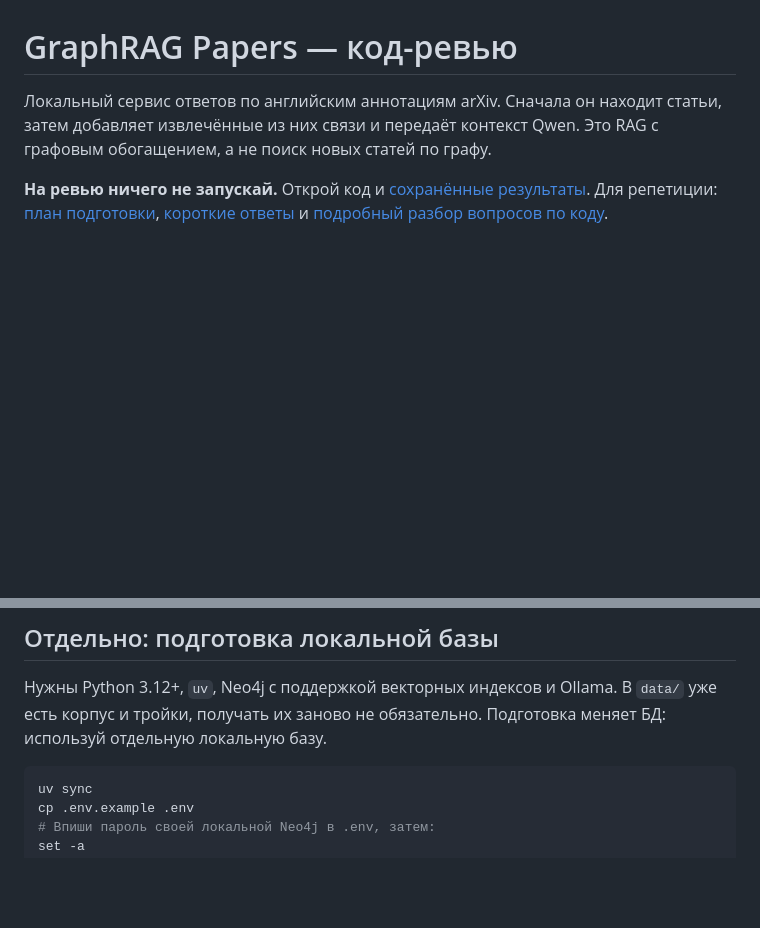
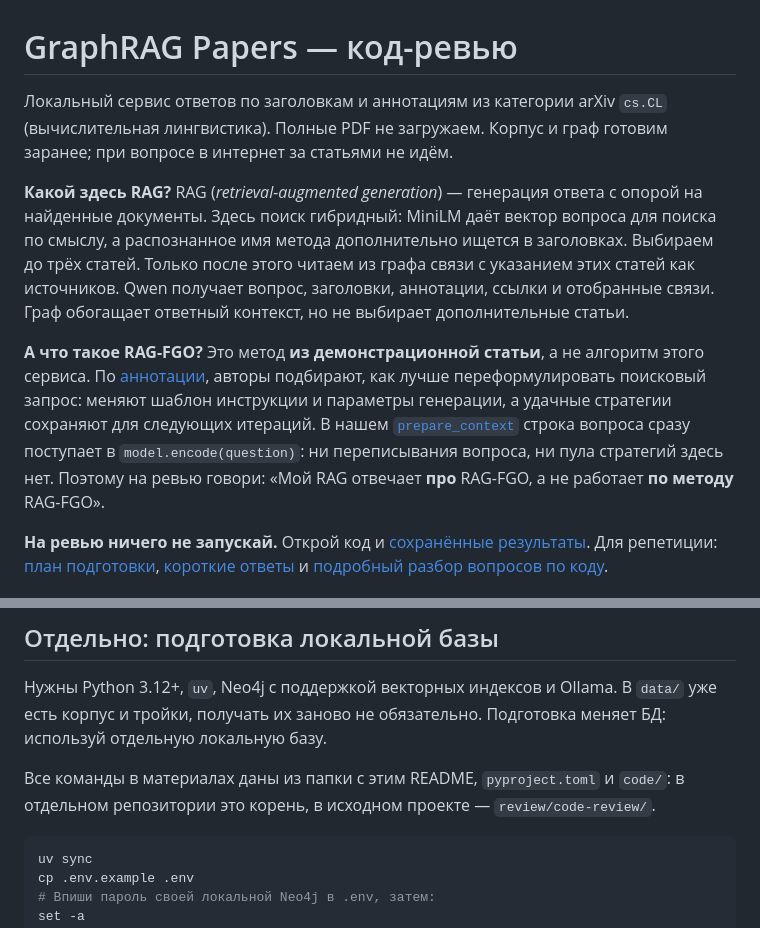
Before and after one commit to P0dp1vass/graphrag-papers-review, a Markdown page: README.md, 2 parts joined by grey strips. Drawn GitHub-style; blank space fills up the shorter version.

Commit message:
Clarify the RAG-FGO example and substantiate review results

````diff
--- a/README.md
+++ b/README.md
@@ -1,6 +1,10 @@
 # GraphRAG Papers — код-ревью
 
-Локальный сервис ответов по английским аннотациям arXiv. Сначала он находит статьи, затем добавляет извлечённые из них связи и передаёт контекст Qwen. Это RAG с графовым обогащением, а не поиск новых статей по графу.
+Локальный сервис ответов по заголовкам и аннотациям из категории arXiv `cs.CL` (вычислительная лингвистика). Полные PDF не загружаем. Корпус и граф готовим заранее; при вопросе в интернет за статьями не идём.
+
+**Какой здесь RAG?** RAG (*retrieval-augmented generation*) — генерация ответа с опорой на найденные документы. Здесь поиск гибридный: MiniLM даёт вектор вопроса для поиска по смыслу, а распознанное имя метода дополнительно ищется в заголовках. Выбираем до трёх статей. Только после этого читаем из графа связи с указанием этих статей как источников. Qwen получает вопрос, заголовки, аннотации, ссылки и отобранные связи. Граф обогащает ответный контекст, но не выбирает дополнительные статьи.
+
+**А что такое RAG-FGO?** Это метод **из демонстрационной статьи**, а не алгоритм этого сервиса. По [аннотации](data/papers.json#L2350), авторы подбирают, как лучше переформулировать поисковый запрос: меняют шаблон инструкции и параметры генерации, а удачные стратегии сохраняют для следующих итераций. В нашем [`prepare_context`](code/qa.py) строка вопроса сразу поступает в `model.encode(question)`: ни переписывания вопроса, ни пула стратегий здесь нет. Поэтому на ревью говори: «Мой RAG отвечает **про** RAG-FGO, а не работает **по методу** RAG-FGO».
 
 **На ревью ничего не запускай.** Открой код и [сохранённые результаты](RESULTS_RU.md). Для репетиции: [план подготовки](PREP_RU.md), [короткие ответы](QUESTIONS_RU.md) и [подробный разбор вопросов по коду](CODE_QUESTIONS_DETAILED_RU.md).
 
@@ -22,6 +26,8 @@
 
 Нужны Python 3.12+, `uv`, Neo4j с поддержкой векторных индексов и Ollama. В `data/` уже есть корпус и тройки, получать их заново не обязательно. Подготовка меняет БД: используй отдельную локальную базу.
 
+Все команды в материалах даны из папки с этим README, `pyproject.toml` и `code/`: в отдельном репозитории это корень, в исходном проекте — `review/code-review/`.
+
 ```bash
 uv sync
 cp .env.example .env
````
Also changed, not shown: PREP_RU.md (+1 -1 lines), RESULTS_RU.md (+4 -0 lines), screenshots/neo4j-rag-fgo-table.png.
